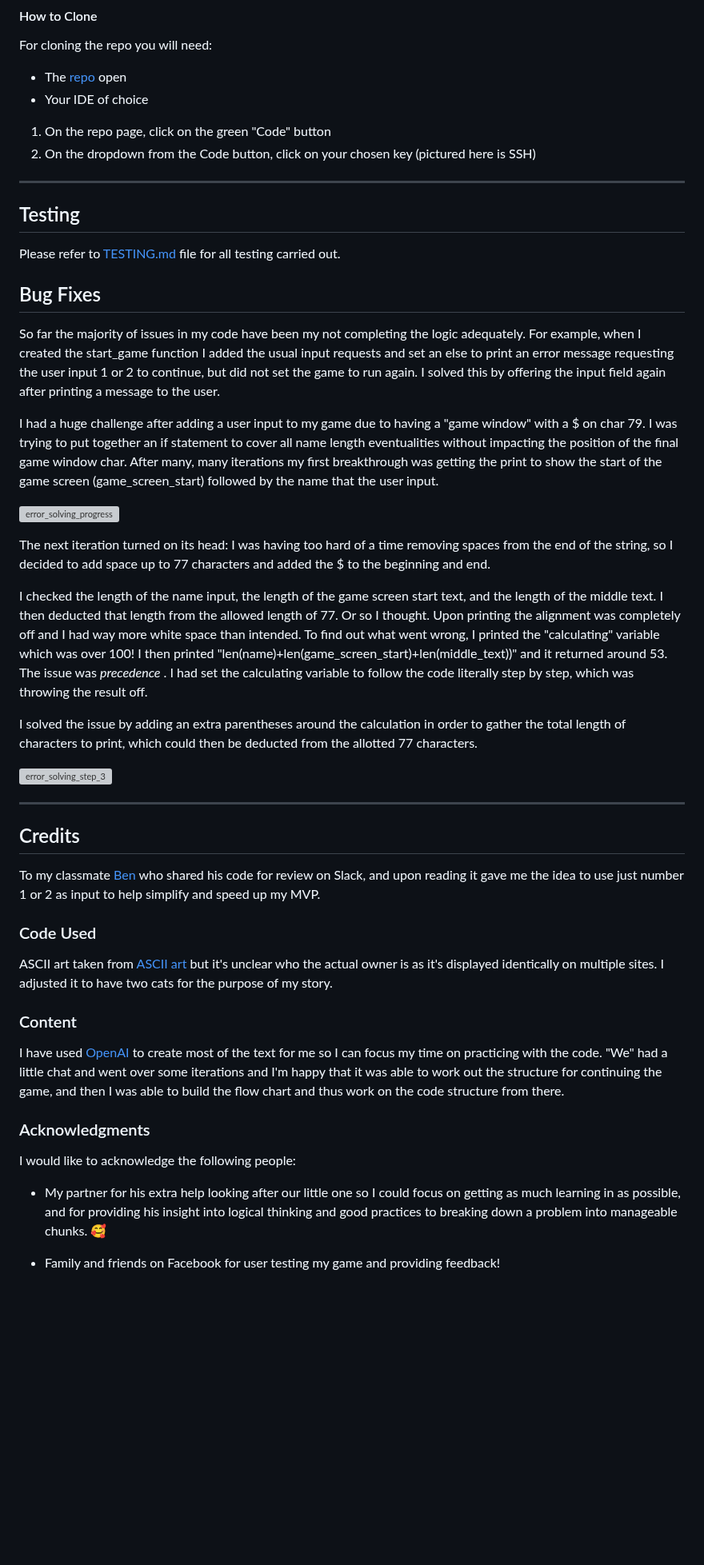
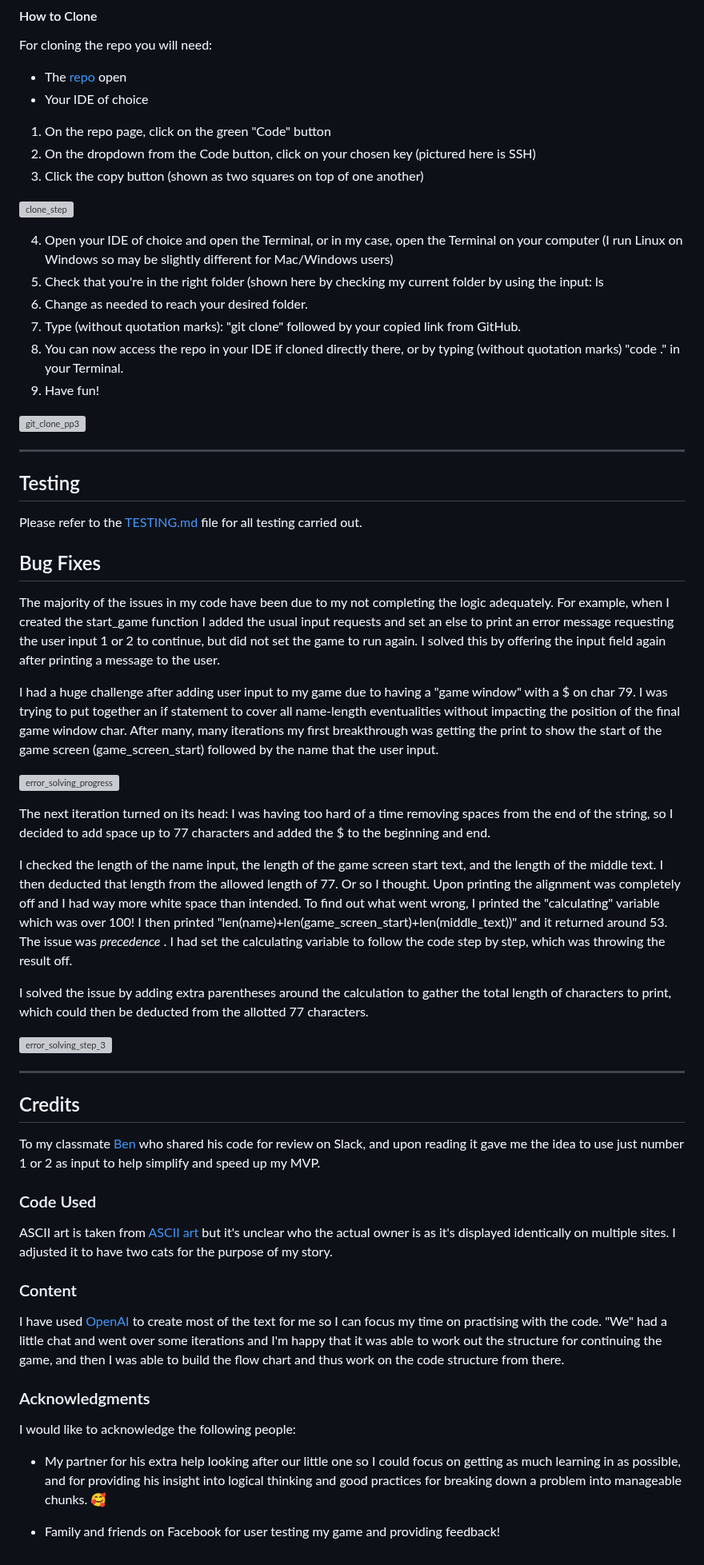
Before and after one commit to emmy-codes/cat-adventures-python, a Markdown page: README.md, the part around one of its changes. Shown at 80% size. GitHub-like rendering; blank space fills up the shorter version; grey boxes are pictures that could not be loaded.

```diff
--- a/README.md
+++ b/README.md
@@ -216,26 +221,39 @@ For cloning the repo you will need:
 
 1. On the repo page, click on the green "Code" button
 2. On the dropdown from the Code button, click on your chosen key (pictured here is SSH)
+3. Click the copy button (shown as two squares on top of one another)
+
+![clone_step](https://github.com/emmy-codes/cat-adventures-python/assets/70635859/0b2408dd-1228-4d23-94c7-167328ec5e9d)
+
+4. Open your IDE of choice and open the Terminal, or in my case, open the Terminal on your computer (I run Linux on Windows so may be slightly different for Mac/Windows users)
+5. Check that you're in the right folder (shown here by checking my current folder by using the input: ls
+6. Change as needed to reach your desired folder.
+7. Type (without quotation marks): "git clone" followed by your copied link from GitHub.
+8. You can now access the repo in your IDE if cloned directly there, or by typing (without quotation marks) "code ." in your Terminal.
+9. Have fun!
+
+![git_clone_pp3](https://github.com/emmy-codes/cat-adventures-python/assets/70635859/0fc252e4-5983-4c39-9aef-902d12f25c88)
+
 
 - - -
 
 ## Testing
 
-Please refer to [TESTING.md](https://github.com/emmy-codes/cat-adventures-python/blob/main/TESTING.md) file for all testing carried out.
+Please refer to the [TESTING.md](https://github.com/emmy-codes/cat-adventures-python/blob/main/TESTING.md) file for all testing carried out.
 
 ## Bug Fixes
 
-So far the majority of issues in my code have been my not completing the logic adequately. For example, when I created the start_game function I added the usual input requests and set an else to print an error message requesting the user input 1 or 2 to continue, but did not set the game to run again. I solved this by offering the input field again after printing a message to the user.
+The majority of the issues in my code have been due to my not completing the logic adequately. For example, when I created the start_game function I added the usual input requests and set an else to print an error message requesting the user input 1 or 2 to continue, but did not set the game to run again. I solved this by offering the input field again after printing a message to the user.
 
-I had a huge challenge after adding a user input to my game due to having a "game window" with a $ on char 79. I was trying to put together an if statement to cover all name length eventualities without impacting the position of the final game window char. After many, many iterations my first breakthrough was getting the print to show the start of the game screen (game_screen_start) followed by the name that the user input.
+I had a huge challenge after adding user input to my game due to having a "game window" with a $ on char 79. I was trying to put together an if statement to cover all name-length eventualities without impacting the position of the final game window char. After many, many iterations my first breakthrough was getting the print to show the start of the game screen (game_screen_start) followed by the name that the user input.
 
 ![error_solving_progress](https://github.com/emmy-codes/cat-adventures-python/assets/70635859/1cad713f-5609-4eab-8c76-5886fd47e591)
 
 The next iteration turned on its head: I was having too hard of a time removing spaces from the end of the string, so I decided to add space up to 77 characters and added the $ to the beginning and end.
 
-I checked the length of the name input, the length of the game screen start text, and the length of the middle text. I then deducted that length from the allowed length of 77. Or so I thought. Upon printing the alignment was completely off and I had way more white space than intended. To find out what went wrong, I printed the "calculating" variable which was over 100! I then printed "len(name)+len(game_screen_start)+len(middle_text))" and it returned around 53. The issue was _precedence_ . I had set the calculating variable to follow the code literally step by step, which was throwing the result off.
+I checked the length of the name input, the length of the game screen start text, and the length of the middle text. I then deducted that length from the allowed length of 77. Or so I thought. Upon printing the alignment was completely off and I had way more white space than intended. To find out what went wrong, I printed the "calculating" variable which was over 100! I then printed "len(name)+len(game_screen_start)+len(middle_text))" and it returned around 53. The issue was _precedence_ . I had set the calculating variable to follow the code step by step, which was throwing the result off.
 
-I solved the issue by adding an extra parentheses around the calculation in order to gather the total length of characters to print, which could then be deducted from the allotted 77 characters.
+I solved the issue by adding extra parentheses around the calculation to gather the total length of characters to print, which could then be deducted from the allotted 77 characters.
 
 ![error_solving_step_3](https://github.com/emmy-codes/cat-adventures-python/assets/70635859/a527a0a7-9861-435a-b244-42e746a8bf7f)
 
@@ -247,16 +265,16 @@ To my classmate [Ben](https://github.com/caketaster/PP3--CYOA/blob/main/run.py)
 
 ### Code Used
 
-ASCII art taken from [ASCII art](https://www.asciiart.eu/animals/cats) but it's unclear who the actual owner is as it's displayed identically on multiple sites. I adjusted it to have two cats for the purpose of my story.
+ASCII art is taken from [ASCII art](https://www.asciiart.eu/animals/cats) but it's unclear who the actual owner is as it's displayed identically on multiple sites. I adjusted it to have two cats for the purpose of my story.
 
 ### Content
 
-I have used [OpenAI](https://chat.openai.com/) to create most of the text for me so I can focus my time on practicing with the code. "We" had a little chat and went over some iterations and I'm happy that it was able to work out the structure for continuing the game, and then I was able to build the flow chart and thus work on the code structure from there.
+I have used [OpenAI](https://chat.openai.com/) to create most of the text for me so I can focus my time on practising with the code. "We" had a little chat and went over some iterations and I'm happy that it was able to work out the structure for continuing the game, and then I was able to build the flow chart and thus work on the code structure from there.
 
 ### Acknowledgments
 
 I would like to acknowledge the following people:
 
-* My partner for his extra help looking after our little one so I could focus on getting as much learning in as possible, and for providing his insight into logical thinking and good practices to breaking down a problem into manageable chunks. 🥰
+* My partner for his extra help looking after our little one so I could focus on getting as much learning in as possible, and for providing his insight into logical thinking and good practices for breaking down a problem into manageable chunks. 🥰
 
 * Family and friends on Facebook for user testing my game and providing feedback!
```
Also changed, not shown: other parts of README.md (+29 -24 lines).
